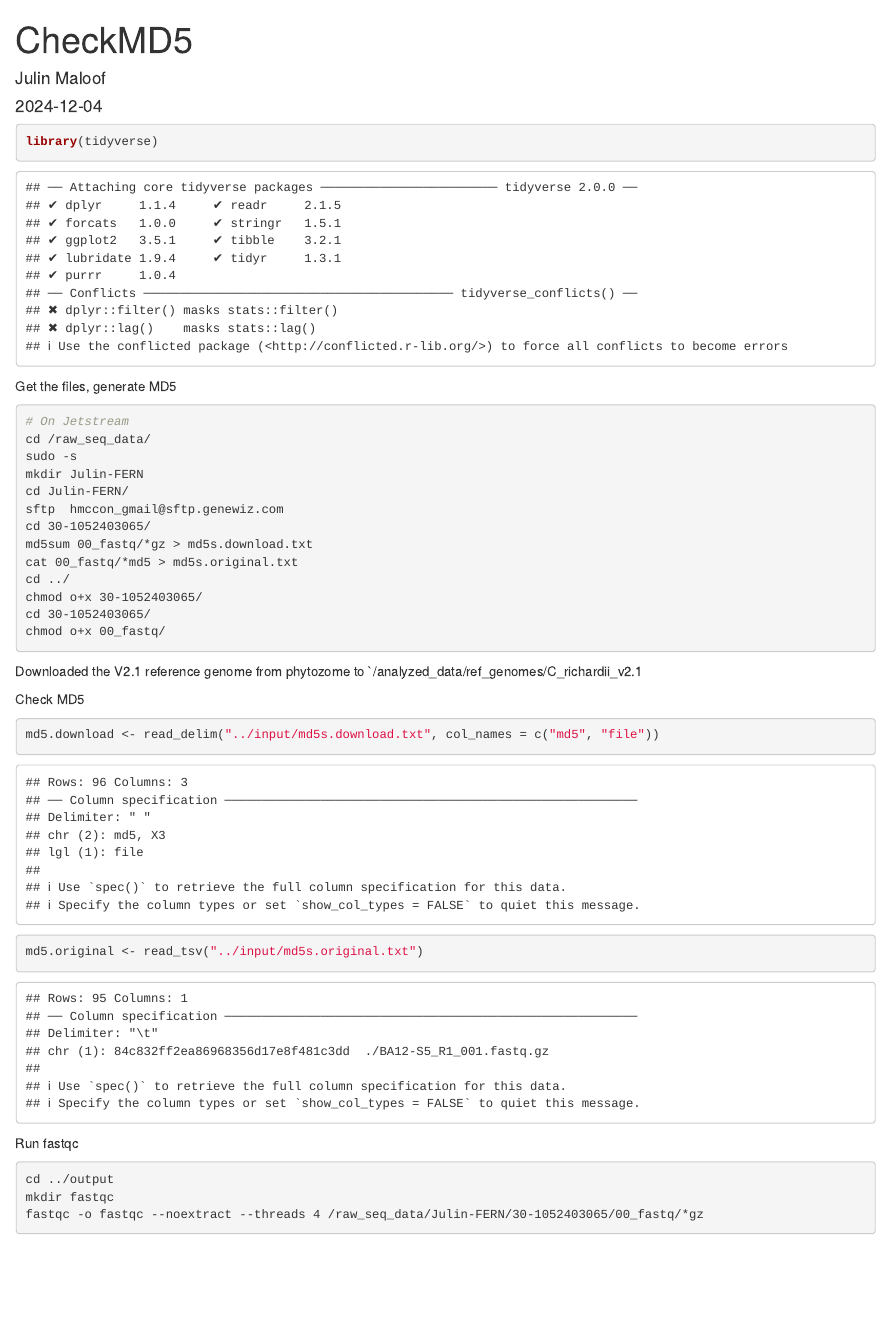
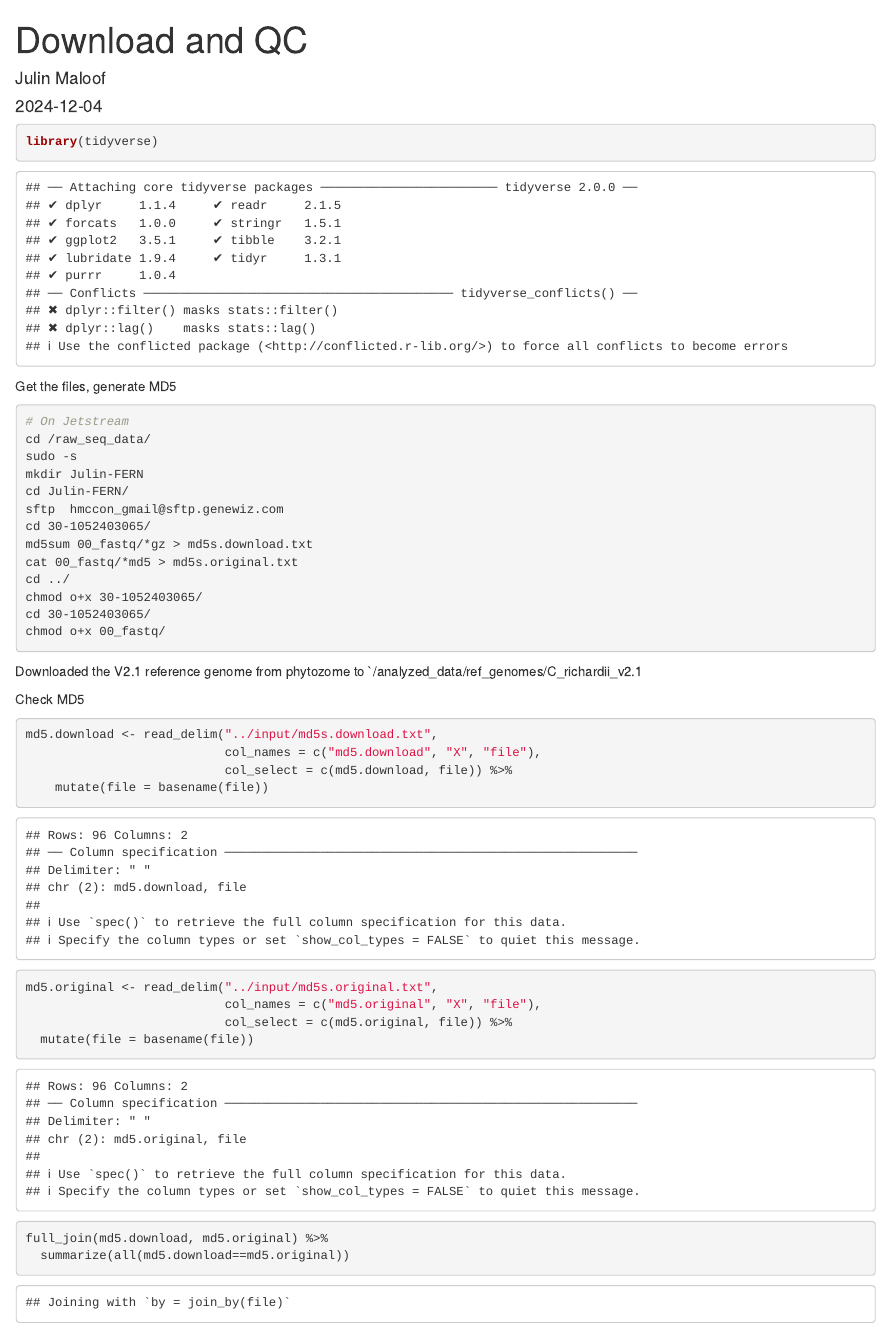
Before and after one commit to MaloofLab/McConnell-Ceratopteris-RNAseq, an R Markdown document (scripts/00_Download_and_QC.Rmd): the page in a window 1100 px wide, from its top. Rendered offline with R 4.5, knitr and Pandoc, with nearby package versions.

Commit message:
Download, check MD5, fastqc

````diff
--- a/scripts/00_Download_QC.Rmd
+++ b/scripts/00_Download_and_QC.Rmd
@@ -1,5 +1,5 @@
 ---
-title: "CheckMD5"
+title: "Download and QC"
 author: "Julin Maloof"
 date: "2024-12-04"
 output: html_document
@@ -34,10 +34,26 @@ Downloaded the V2.1 reference genome from phytozome to `/analyzed_data/ref_genom
 
 Check MD5
 ```{r}
-md5.download <- read_delim("../input/md5s.download.txt", col_names = c("md5", "file"))
+md5.download <- read_delim("../input/md5s.download.txt",
+                           col_names = c("md5.download", "X", "file"),
+                           col_select = c(md5.download, file)) %>%
+    mutate(file = basename(file))
 
-md5.original <- read_tsv("../input/md5s.original.txt")
+
+
+md5.original <- read_delim("../input/md5s.original.txt",
+                           col_names = c("md5.original", "X", "file"),
+                           col_select = c(md5.original, file)) %>%
+  mutate(file = basename(file))
 ```
+```{r}
+full_join(md5.download, md5.original) %>%
+  summarize(all(md5.download==md5.original))
+```
+
+
+
+
 Run fastqc
 
 ```{bash}
````
Also changed, not shown: scripts/00_Download_and_QC.Rmd (2 more changed lines).
